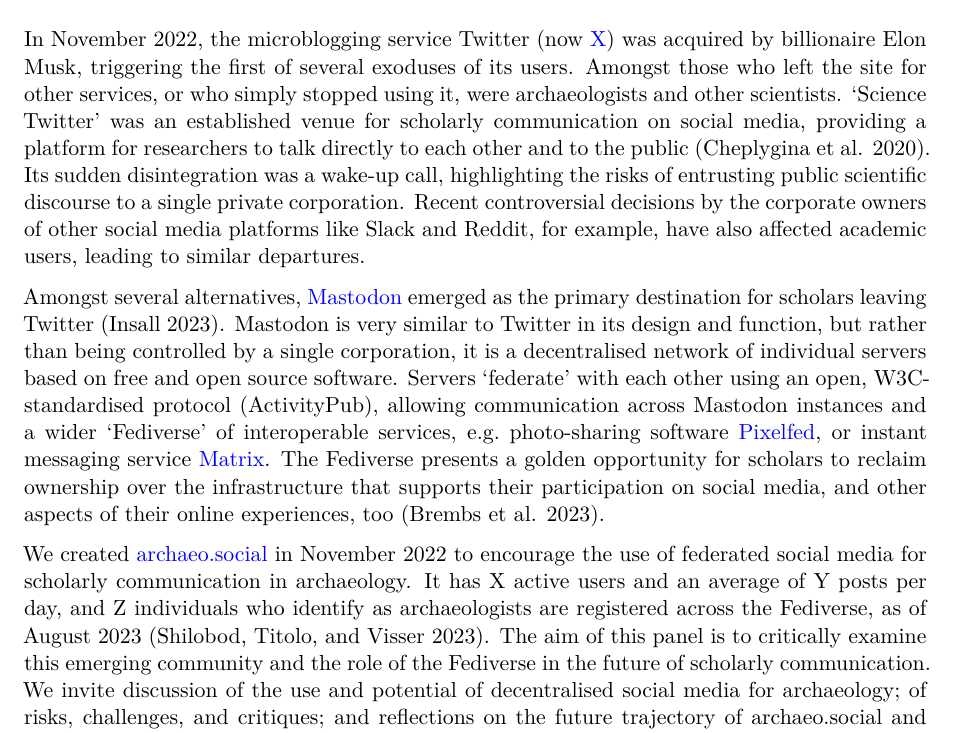
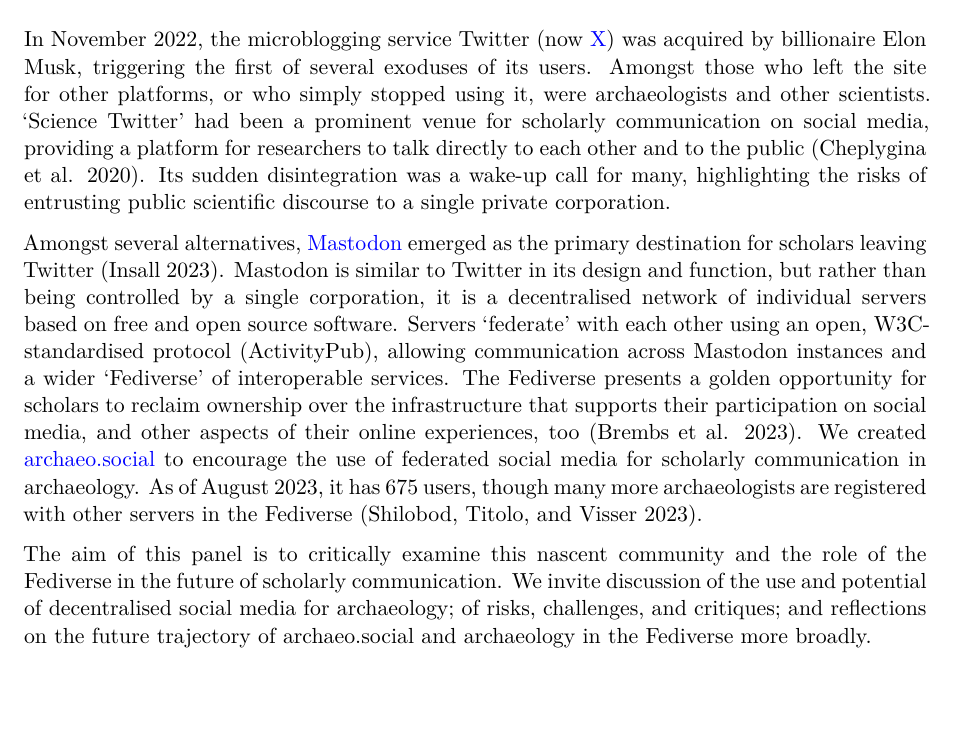
Before and after one commit to archaeo-social/archeofoss23_fediverse, a Quarto document (archeofoss23_fediverse_abstract.qmd): part of page 1 of 2, cut so that both start at the same text, the shorter picture padded with empty space. Rendered offline with R 4.5, knitr and Pandoc in place of Quarto, then LaTeX, with nearby package versions.

Commit message:
Trim abstract to 2000 chars

```diff
--- a/archeofoss23_fediverse_abstract.qmd
+++ b/archeofoss23_fediverse_abstract.qmd
@@ -22,20 +22,18 @@
 ## Description
 
 In November 2022, the microblogging service Twitter (now [X](https://x.com)) was acquired by billionaire Elon Musk, triggering the first of several exoduses of its users.
-Amongst those who left the site for other services, or who simply stopped using it, were archaeologists and other scientists.
-'Science Twitter' was an established venue for scholarly communication on social media, providing a platform for researchers to talk directly to each other and to the public [@CheplyginaEtAl2020].
-Its sudden disintegration was a wake-up call, highlighting the risks of entrusting public scientific discourse to a single private corporation.
-Recent controversial decisions by the corporate owners of other social media platforms like Slack and Reddit, for example, have also affected academic users, leading to similar departures.
+Amongst those who left the site for other platforms, or who simply stopped using it, were archaeologists and other scientists.
+'Science Twitter' had been a prominent venue for scholarly communication on social media, providing a platform for researchers to talk directly to each other and to the public [@CheplyginaEtAl2020].
+Its sudden disintegration was a wake-up call for many, highlighting the risks of entrusting public scientific discourse to a single private corporation.
 
 Amongst several alternatives, [Mastodon](https://joinmastodon.org) emerged as the primary destination for scholars leaving Twitter [@Insall2023].
-Mastodon is very similar to Twitter in its design and function, but rather than being controlled by a single corporation, it is a decentralised network of individual servers based on free and open source software.
-Servers 'federate' with each other using an open, W3C-standardised protocol (ActivityPub), allowing communication across Mastodon instances and a wider 'Fediverse' of interoperable services, e.g. photo-sharing software [Pixelfed](https://pixelfed.org/), or instant messaging service [Matrix](https://matrix.org/).
+Mastodon is similar to Twitter in its design and function, but rather than being controlled by a single corporation, it is a decentralised network of individual servers based on free and open source software.
+Servers 'federate' with each other using an open, W3C-standardised protocol (ActivityPub), allowing communication across Mastodon instances and a wider 'Fediverse' of interoperable services.
 The Fediverse presents a golden opportunity for scholars to reclaim ownership over the infrastructure that supports their participation on social media, and other aspects of their online experiences, too [@BrembsEtAl2023].
+We created [archaeo.social](https://archaeo.social) to encourage the use of federated social media for scholarly communication in archaeology.
+As of August 2023, it has 675 users, though many more archaeologists are registered with other servers in the Fediverse [@ShilobodEtAl2023].
 
-We created [archaeo.social](https://archaeo.social) in November 2022 to encourage the use of federated social media for scholarly communication in archaeology. It has X active users and an average of Y posts per day, and Z individuals who identify as archaeologists are registered across the Fediverse, as of August 2023 [@ShilobodEtAl2023].
-The aim of this panel is to critically examine this emerging community and the role of the Fediverse in the future of scholarly communication.
+The aim of this panel is to critically examine this nascent community and the role of the Fediverse in the future of scholarly communication.
 We invite discussion of the use and potential of decentralised social media for archaeology; of risks, challenges, and critiques; and reflections on the future trajectory of archaeo.social and archaeology in the Fediverse more broadly.
 
-
-
 ## References
```
Also changed, not shown: archeofoss23_fediverse_abstract.pdf.
